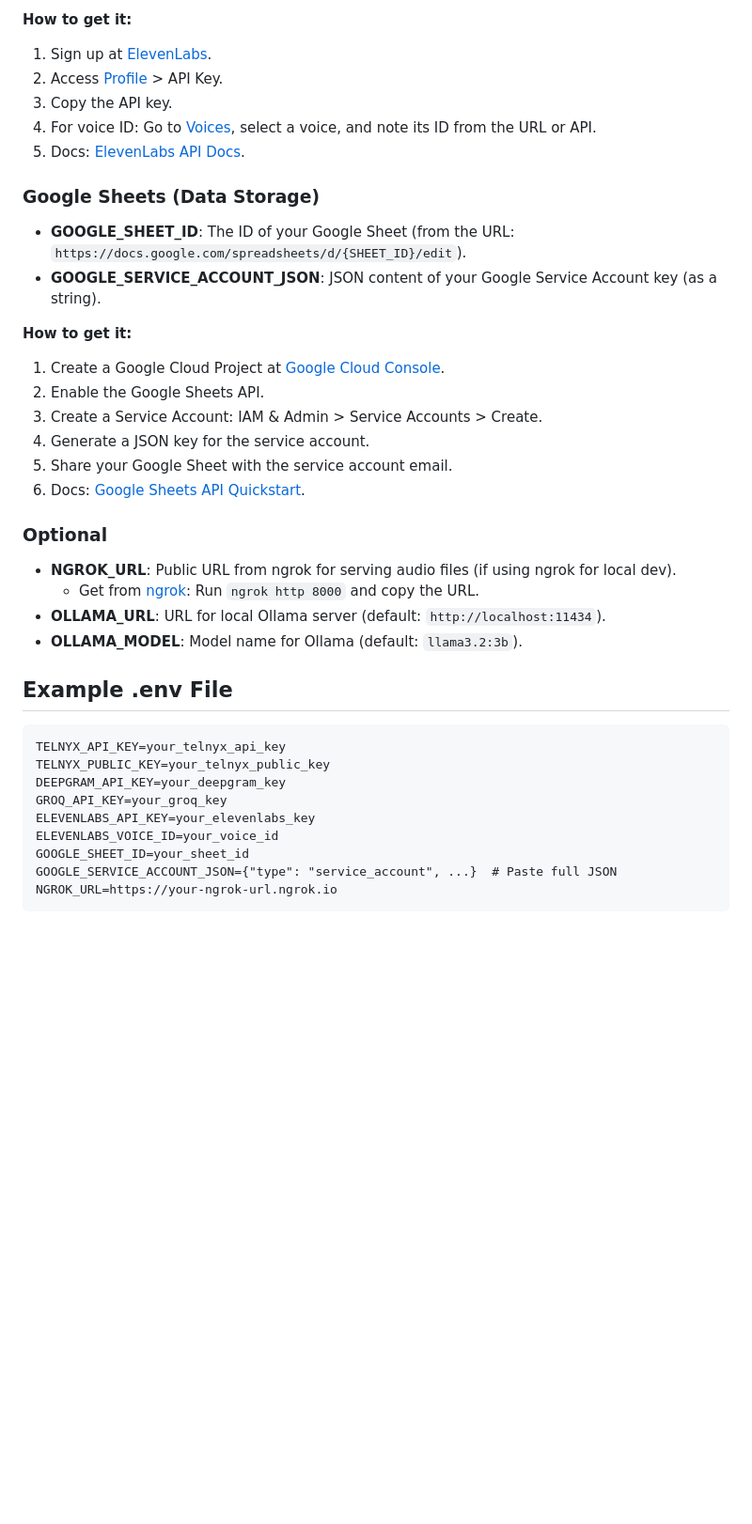
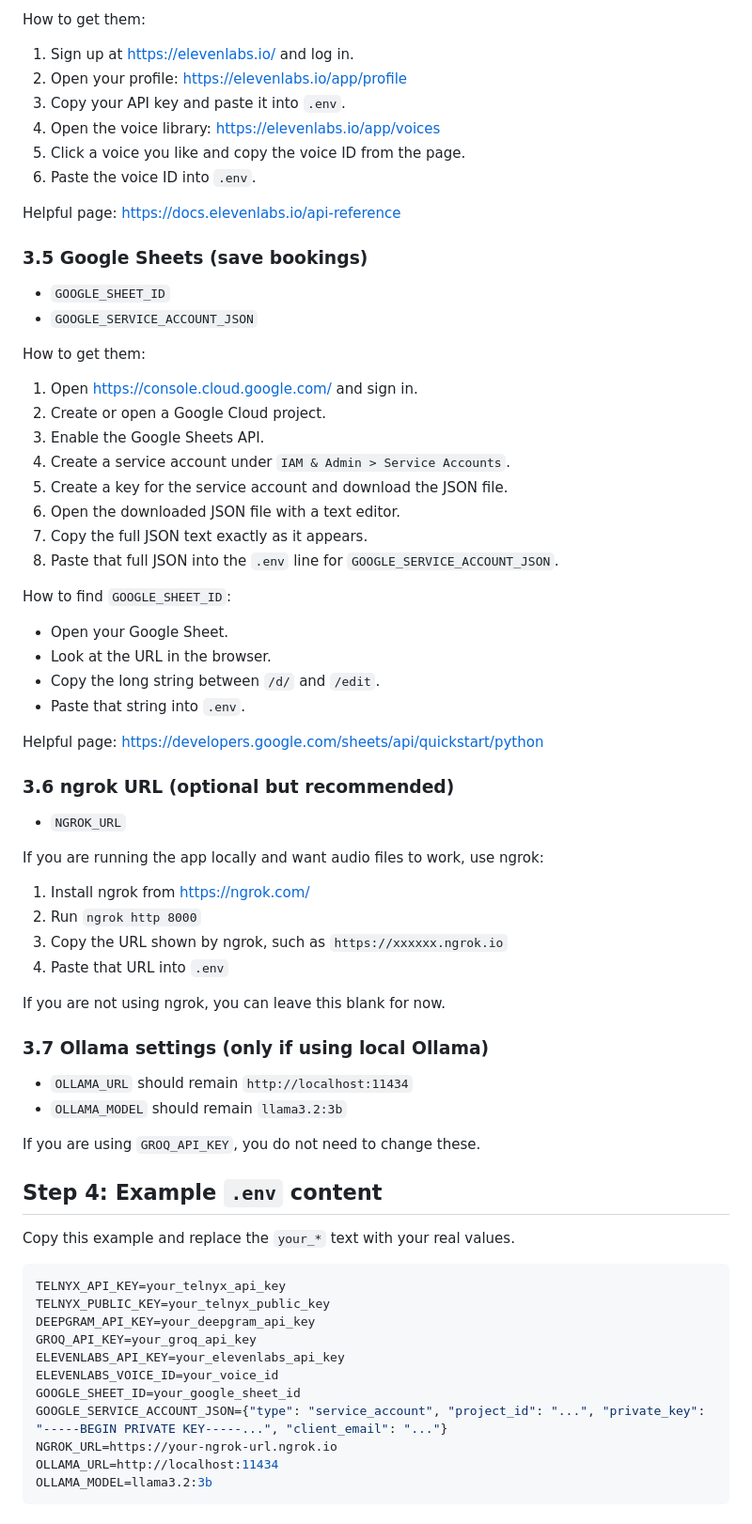
Before and after one commit to Aman-Amarjit/calling-system, a Markdown page: API_SETUP.md, the part around one of its changes. Shown at 94% size. Rendered like a GitHub page; blank space fills up the shorter version.

Commit message:
Make API setup guide beginner-friendly for updating .env

````diff
--- a/API_SETUP.md
+++ b/API_SETUP.md
@@ -38,40 +74,71 @@ This guide explains how to obtain and configure the required API keys and creden
 
-**How to get it:**
-1. Sign up at [ElevenLabs](https://elevenlabs.io/).
-2. Access [Profile](https://elevenlabs.io/app/profile) > API Key.
-3. Copy the API key.
-4. For voice ID: Go to [Voices](https://elevenlabs.io/app/voices), select a voice, and note its ID from the URL or API.
-5. Docs: [ElevenLabs API Docs](https://docs.elevenlabs.io/api-reference).
+How to get them:
+1. Sign up at https://elevenlabs.io/ and log in.
+2. Open your profile: https://elevenlabs.io/app/profile
+3. Copy your API key and paste it into `.env`.
+4. Open the voice library: https://elevenlabs.io/app/voices
+5. Click a voice you like and copy the voice ID from the page.
+6. Paste the voice ID into `.env`.
 
-### Google Sheets (Data Storage)
-- **GOOGLE_SHEET_ID**: The ID of your Google Sheet (from the URL: `https://docs.google.com/spreadsheets/d/{SHEET_ID}/edit`).
-- **GOOGLE_SERVICE_ACCOUNT_JSON**: JSON content of your Google Service Account key (as a string).
+Helpful page: https://docs.elevenlabs.io/api-reference
 
-**How to get it:**
-1. Create a Google Cloud Project at [Google Cloud Console](https://console.cloud.google.com/).
-2. Enable the Google Sheets API.
-3. Create a Service Account: IAM & Admin > Service Accounts > Create.
-4. Generate a JSON key for the service account.
-5. Share your Google Sheet with the service account email.
-6. Docs: [Google Sheets API Quickstart](https://developers.google.com/sheets/api/quickstart/python).
+### 3.5 Google Sheets (save bookings)
 
-### Optional
-- **NGROK_URL**: Public URL from ngrok for serving audio files (if using ngrok for local dev).
-  - Get from [ngrok](https://ngrok.com/): Run `ngrok http 8000` and copy the URL.
-- **OLLAMA_URL**: URL for local Ollama server (default: `http://localhost:11434`).
-- **OLLAMA_MODEL**: Model name for Ollama (default: `llama3.2:3b`).
+- `GOOGLE_SHEET_ID`
+- `GOOGLE_SERVICE_ACCOUNT_JSON`
 
-## Example .env File
+How to get them:
+1. Open https://console.cloud.google.com/ and sign in.
+2. Create or open a Google Cloud project.
+3. Enable the Google Sheets API.
+4. Create a service account under `IAM & Admin > Service Accounts`.
+5. Create a key for the service account and download the JSON file.
+6. Open the downloaded JSON file with a text editor.
+7. Copy the full JSON text exactly as it appears.
+8. Paste that full JSON into the `.env` line for `GOOGLE_SERVICE_ACCOUNT_JSON`.
 
-```
+How to find `GOOGLE_SHEET_ID`:
+- Open your Google Sheet.
+- Look at the URL in the browser.
+- Copy the long string between `/d/` and `/edit`.
+- Paste that string into `.env`.
+
+Helpful page: https://developers.google.com/sheets/api/quickstart/python
+
+### 3.6 ngrok URL (optional but recommended)
+
+- `NGROK_URL`
+
+If you are running the app locally and want audio files to work, use ngrok:
+1. Install ngrok from https://ngrok.com/
+2. Run `ngrok http 8000`
+3. Copy the URL shown by ngrok, such as `https://xxxxxx.ngrok.io`
+4. Paste that URL into `.env`
+
+If you are not using ngrok, you can leave this blank for now.
+
+### 3.7 Ollama settings (only if using local Ollama)
+
+- `OLLAMA_URL` should remain `http://localhost:11434`
+- `OLLAMA_MODEL` should remain `llama3.2:3b`
+
+If you are using `GROQ_API_KEY`, you do not need to change these.
+
+## Step 4: Example `.env` content
+
+Copy this example and replace the `your_*` text with your real values.
+
+```env
 TELNYX_API_KEY=your_telnyx_api_key
 TELNYX_PUBLIC_KEY=your_telnyx_public_key
-DEEPGRAM_API_KEY=your_deepgram_key
-GROQ_API_KEY=your_groq_key
-ELEVENLABS_API_KEY=your_elevenlabs_key
+DEEPGRAM_API_KEY=your_deepgram_api_key
+GROQ_API_KEY=your_groq_api_key
+ELEVENLABS_API_KEY=your_elevenlabs_api_key
 ELEVENLABS_VOICE_ID=your_voice_id
-GOOGLE_SHEET_ID=your_sheet_id
-GOOGLE_SERVICE_ACCOUNT_JSON={"type": "service_account", ...}  # Paste full JSON
+GOOGLE_SHEET_ID=your_google_sheet_id
+GOOGLE_SERVICE_ACCOUNT_JSON={"type": "service_account", "project_id": "...", "private_key": "-----BEGIN PRIVATE KEY-----...", "client_email": "..."}
 NGROK_URL=https://your-ngrok-url.ngrok.io
+OLLAMA_URL=http://localhost:11434
+OLLAMA_MODEL=llama3.2:3b
 ```
 
````
Also changed, not shown: other parts of API_SETUP.md (+94 -30 lines).
